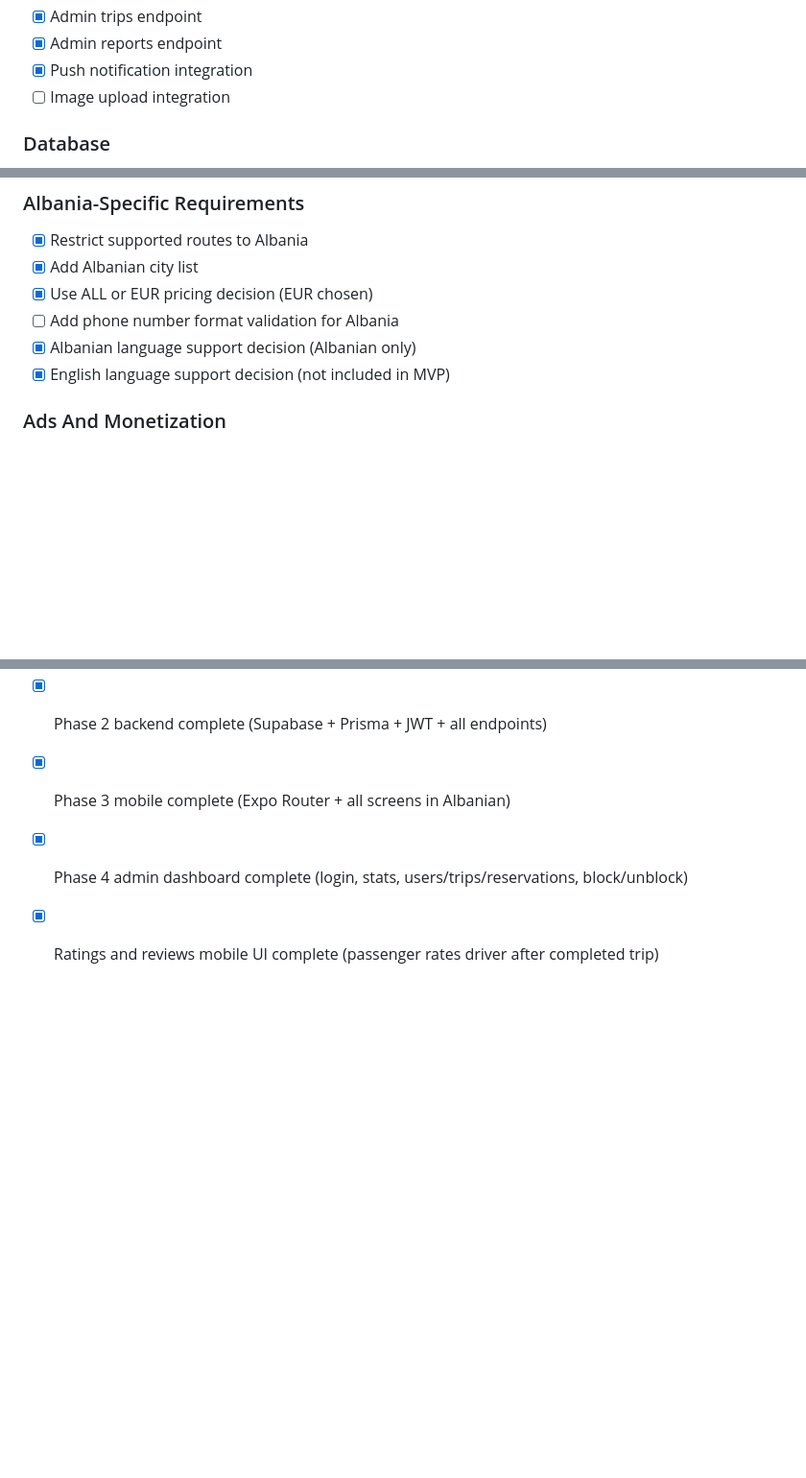
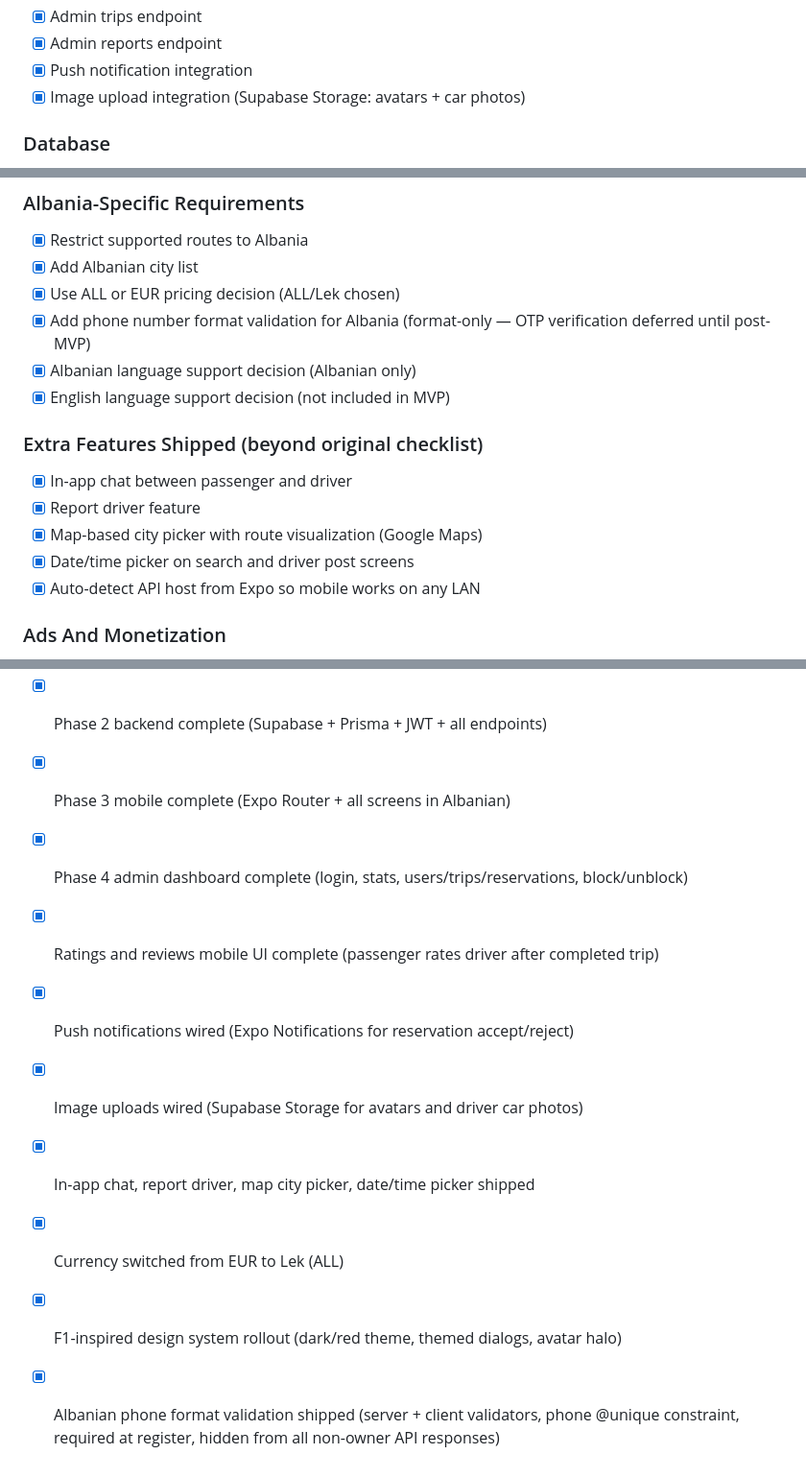
Before and after one commit to IGB-CE/nisemi, a Markdown page: AGENTS.md, 3 parts joined by grey strips. Shown at 96% size. Rendered like a GitHub page; blank space fills up the shorter version.

```diff
--- a/AGENTS.md
+++ b/AGENTS.md
@@ -100,7 +100,7 @@ Online payments, live GPS tracking, and full chat are not part of the MVP.
 - [x] Admin trips endpoint
 - [x] Admin reports endpoint
 - [x] Push notification integration
-- [ ] Image upload integration
+- [x] Image upload integration (Supabase Storage: avatars + car photos)
 
 ### Database
 
@@ -118,10 +118,18 @@ Online payments, live GPS tracking, and full chat are not part of the MVP.
 
 - [x] Restrict supported routes to Albania
 - [x] Add Albanian city list
-- [x] Use ALL or EUR pricing decision (EUR chosen)
-- [ ] Add phone number format validation for Albania
+- [x] Use ALL or EUR pricing decision (ALL/Lek chosen)
+- [x] Add phone number format validation for Albania (format-only — OTP verification deferred until post-MVP)
 - [x] Albanian language support decision (Albanian only)
 - [x] English language support decision (not included in MVP)
+
+### Extra Features Shipped (beyond original checklist)
+
+- [x] In-app chat between passenger and driver
+- [x] Report driver feature
+- [x] Map-based city picker with route visualization (Google Maps)
+- [x] Date/time picker on search and driver post screens
+- [x] Auto-detect API host from Expo so mobile works on any LAN
 
 ### Ads And Monetization
 
@@ -275,3 +283,9 @@ Better long-term monetization options may include featured drivers, promoted tri
 - [x] Phase 3 mobile complete (Expo Router + all screens in Albanian)
 - [x] Phase 4 admin dashboard complete (login, stats, users/trips/reservations, block/unblock)
 - [x] Ratings and reviews mobile UI complete (passenger rates driver after completed trip)
+- [x] Push notifications wired (Expo Notifications for reservation accept/reject)
+- [x] Image uploads wired (Supabase Storage for avatars and driver car photos)
+- [x] In-app chat, report driver, map city picker, date/time picker shipped
+- [x] Currency switched from EUR to Lek (ALL)
+- [x] F1-inspired design system rollout (dark/red theme, themed dialogs, avatar halo)
+- [x] Albanian phone format validation shipped (server + client validators, phone @unique constraint, required at register, hidden from all non-owner API responses)
```
Also changed, not shown: other parts of AGENTS.md (+7 -7 lines).
